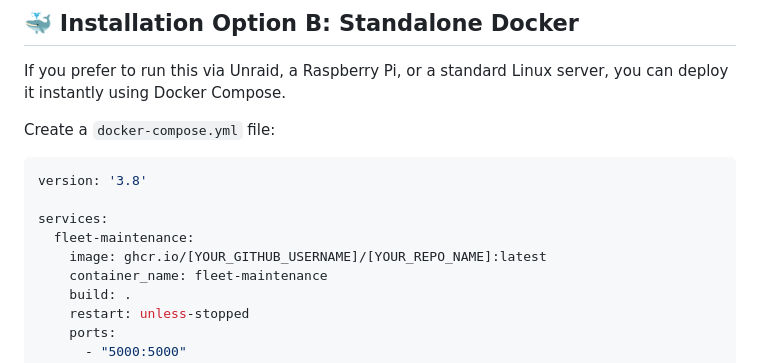
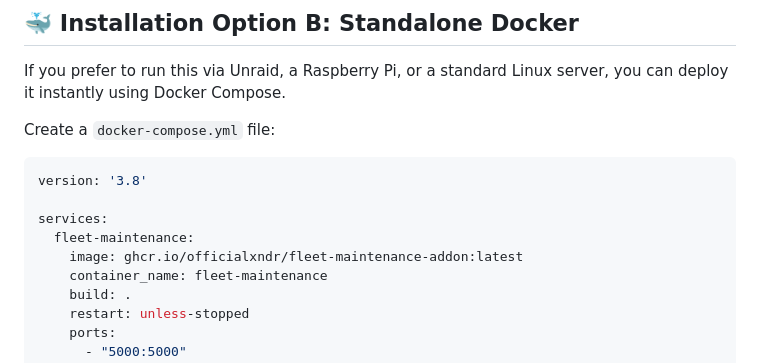
Before and after one commit to officialxndr/fleet-maintenance-addon, a Markdown page: README.md, the part around the change. Rendered like a GitHub page.

```diff
--- a/README.md
+++ b/README.md
@@ -45,7 +45,7 @@ version: '3.8'
 
 services:
   fleet-maintenance:
-    image: ghcr.io/[YOUR_GITHUB_USERNAME]/[YOUR_REPO_NAME]:latest
+    image: ghcr.io/officialxndr/fleet-maintenance-addon:latest
     container_name: fleet-maintenance
     build: .
     restart: unless-stopped
```
